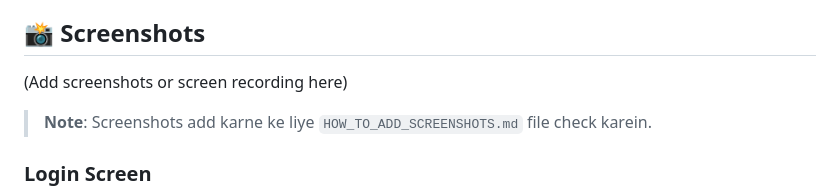
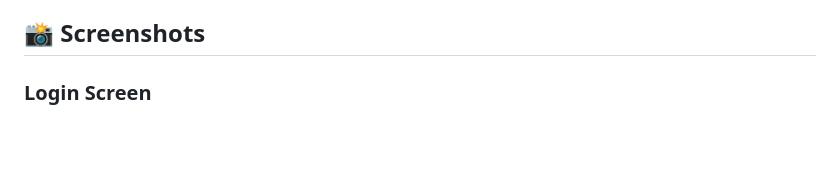
Before and after one commit to ds95745/booking-tracking-app, a Markdown page: README.md, the part around one of its changes. GitHub-like rendering; blank space fills up the shorter version.

Commit message:
Update README with actual screenshot paths

```diff
--- a/README.md
+++ b/README.md
@@ -182,8 +182,4 @@ Perfect for showcasing Flutter development expertise to potential clients and em
 
 ## 📸 Screenshots
 
-(Add screenshots or screen recording here)
-
-> **Note**: Screenshots add karne ke liye `HOW_TO_ADD_SCREENSHOTS.md` file check karein.
-
 ### Login Screen
```
Also changed, not shown: other parts of README.md (+8 -0 lines).
